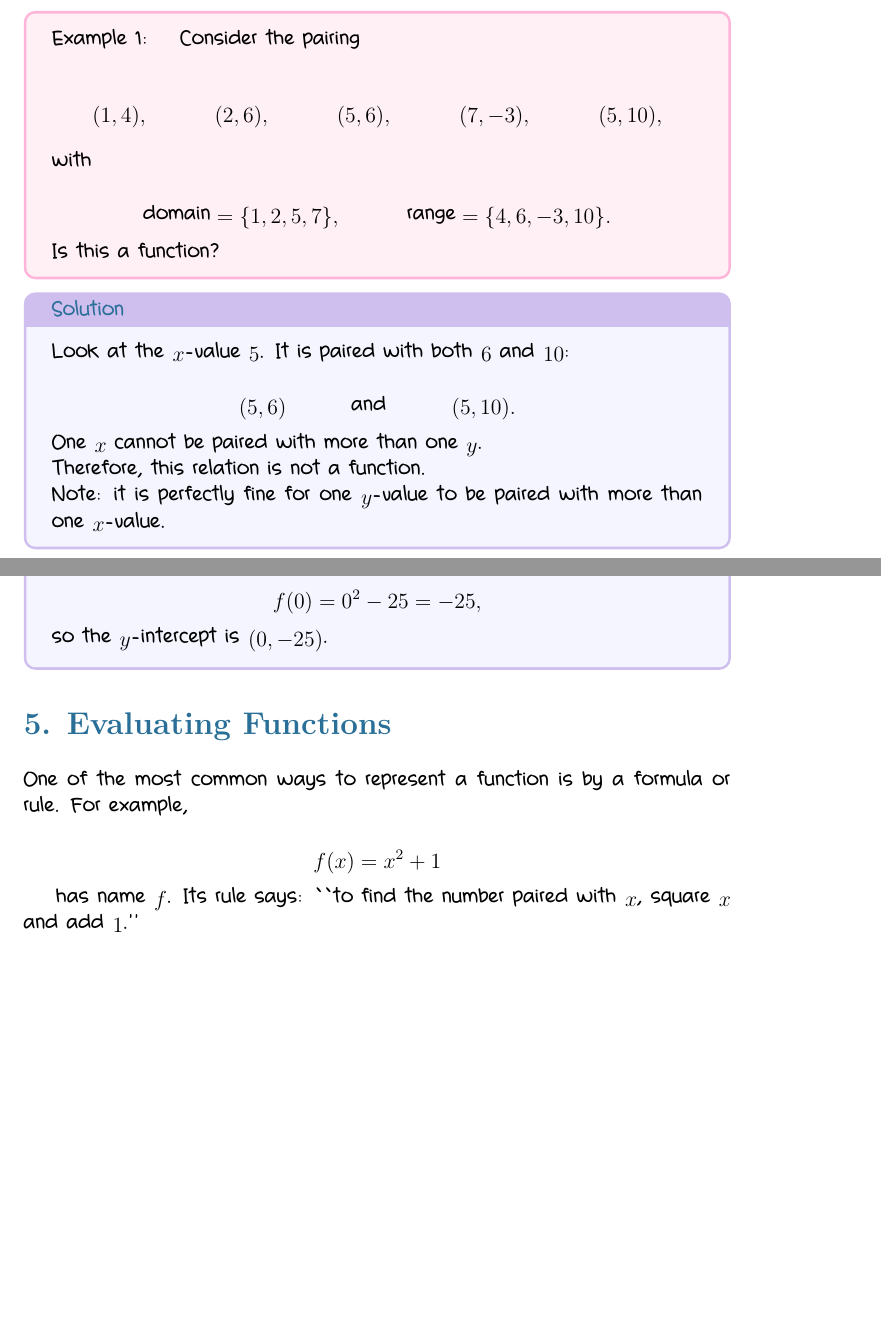
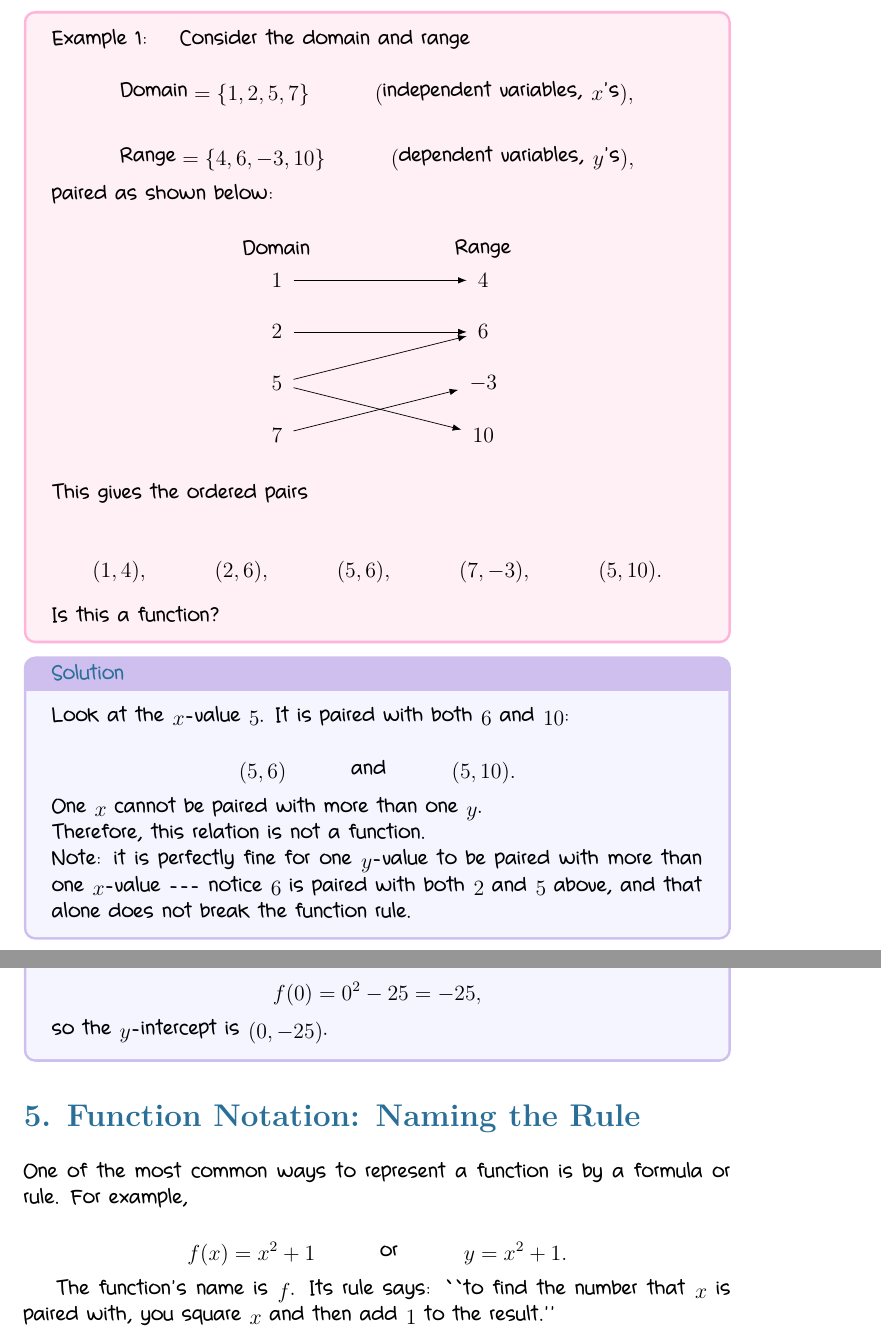
Before and after one commit to zhubapai/Fall-2026-MATH-115, a LaTeX document (notes/M1L1_functions_and_function_notation.tex): two parts of pages 2 and 5 of 9 before the commit and two parts of pages 2 and 6 of 10 after it, joined at a grey line, cut so that both start at the same text, the shorter picture padded with empty space. Compiled offline with XeLaTeX.

Commit message:
M1L1: add faithful TikZ diagrams (domain/range mapping, vertical line test) instead of text descriptions

```diff
--- a/notes/M1L1_functions_and_function_notation.tex
+++ b/notes/M1L1_functions_and_function_notation.tex
@@ -115,16 +115,42 @@ A \funhl{relation} in $x$ and $y$ is a set of ordered pairs $(x,y)$.
 Given a relation in $x$ and $y$, we say that $y$ is a \funhl{function} of $x$ if for each value of $x$ in the domain, there is exactly one value of $y$ in the range.
 
 \begin{friendlyex}{Example 1}
-Consider the pairing
+Consider the domain and range
 
 \[
-(1,4),\qquad (2,6),\qquad (5,6),\qquad (7,-3),\qquad (5,10),
+\text{Domain}=\{1,2,5,7\}\qquad(\text{independent variables, }x\text{'s}),
 \]
 
-with
+\[
+\text{Range}=\{4,6,-3,10\}\qquad(\text{dependent variables, }y\text{'s}),
+\]
+
+paired as shown below:
+
+\begin{center}
+\begin{tikzpicture}[scale=1, every node/.style={font=\handwriting}]
+\node at (0,3.6) {Domain};
+\node at (4,3.6) {Range};
+\node (x1) at (0,3) {$1$};
+\node (x2) at (0,2) {$2$};
+\node (x3) at (0,1) {$5$};
+\node (x4) at (0,0) {$7$};
+\node (y1) at (4,3) {$4$};
+\node (y2) at (4,2) {$6$};
+\node (y3) at (4,1) {$-3$};
+\node (y4) at (4,0) {$10$};
+\draw[-{Latex}] (x1) -- (y1);
+\draw[-{Latex}] (x2) -- (y2);
+\draw[-{Latex}] (x3) -- (y2);
+\draw[-{Latex}] (x3) -- (y4);
+\draw[-{Latex}] (x4) -- (y3);
+\end{tikzpicture}
+\end{center}
+
+This gives the ordered pairs
 
 \[
-\text{domain}=\{1,2,5,7\},\qquad \text{range}=\{4,6,-3,10\}.
+(1,4),\qquad (2,6),\qquad (5,6),\qquad (7,-3),\qquad (5,10).
 \]
 
 Is this a function?
@@ -143,7 +169,7 @@ One $x$ cannot be paired with more than one $y$.
 
 Therefore, this relation is \textbf{not} a function.
 
-\emph{Note:} it is perfectly fine for one $y$-value to be paired with more than one $x$-value.
+\emph{Note:} it is perfectly fine for one $y$-value to be paired with more than one $x$-value --- notice $6$ is paired with both $2$ and $5$ above, and that alone does not break the function rule.
 \end{solutionbox}
 
 
@@ -274,15 +326,17 @@ so the $y$-intercept is $(0,-25)$.
 
 
 
-\section*{5. Evaluating Functions}
+\section*{5. Function Notation: Naming the Rule}
 
 One of the most common ways to represent a function is by a formula or rule. For example,
 
 \[
-f(x)=x^2+1
+f(x)=x^2+1\qquad\text{or}\qquad y=x^2+1.
 \]
 
-has name $f$. Its rule says: ``to find the number paired with $x$, square $x$ and add $1$.''
+The function's name is $f$. Its rule says: ``to find the number that $x$ is paired with, you square $x$ and then add $1$ to the result.''
+
+\section*{6. Evaluating Functions}
 
 \begin{friendlyex}{Example 6}
 Evaluate each function at the given input.
```
Also changed, not shown: notes/M1L1_functions_and_function_notation.tex (44 more changed lines).
